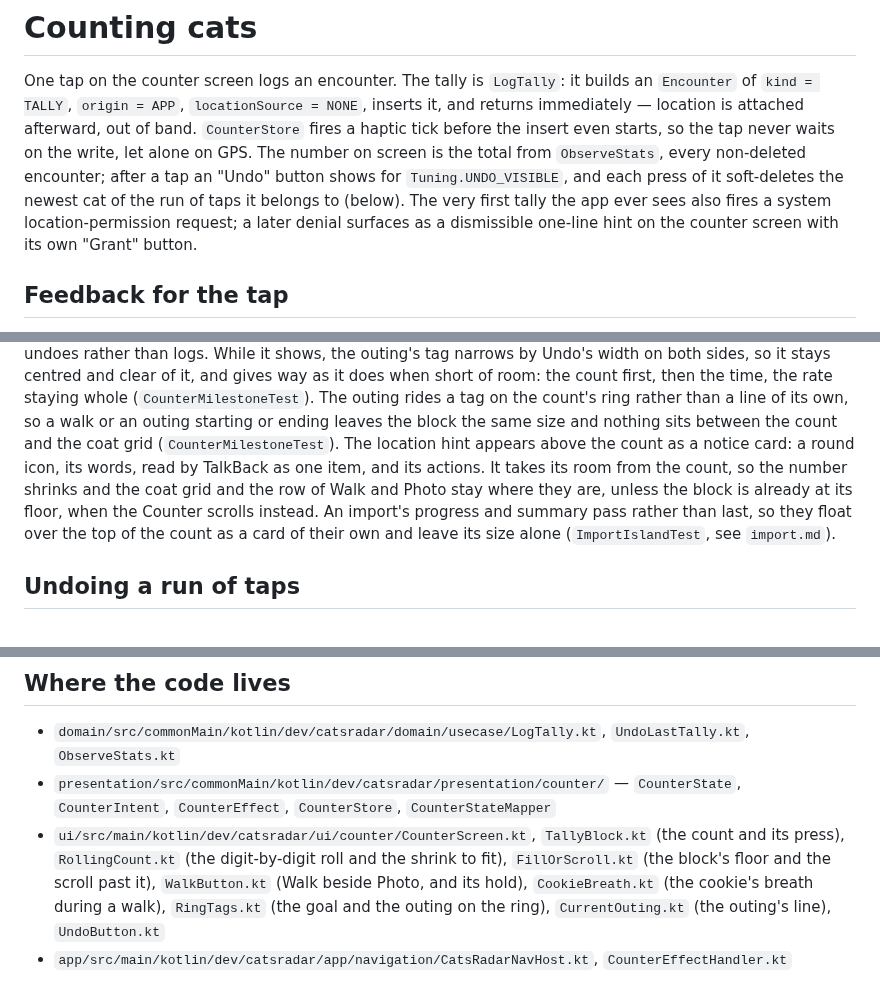
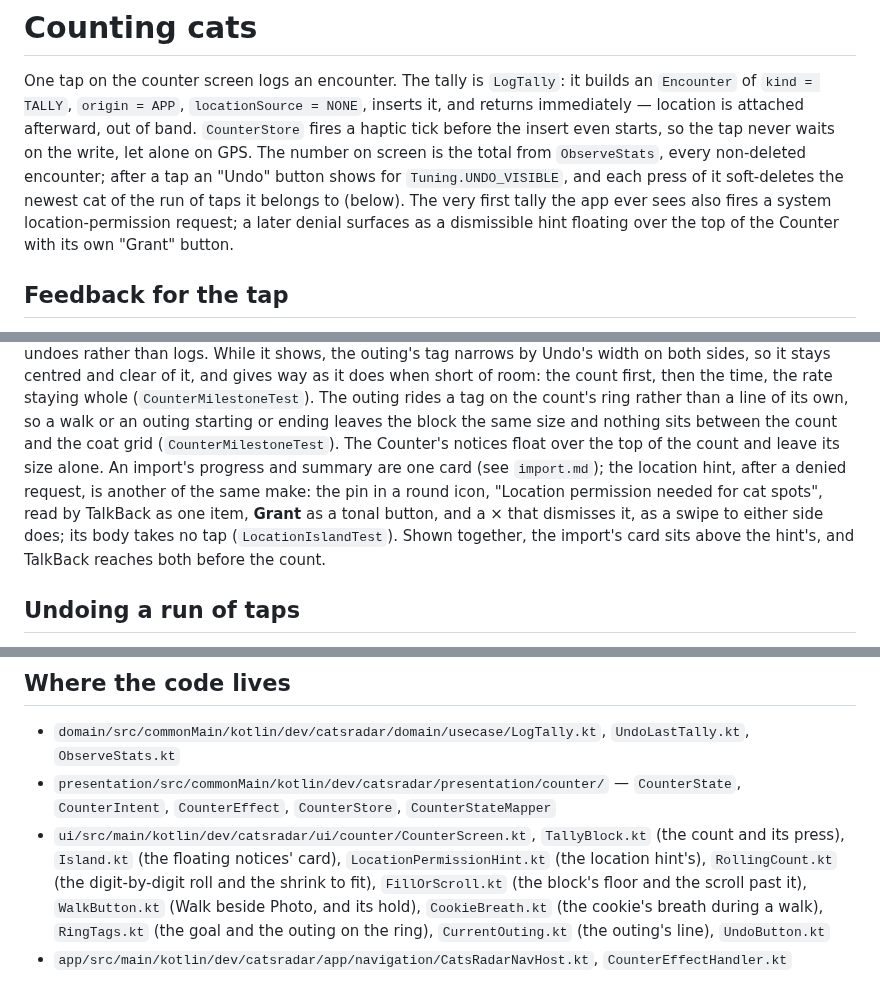
Before and after one commit to kartollikaa/cats-radar, a Markdown page: docs/features/counting-cats.md, 3 parts joined by grey strips. Rendered like a GitHub page.

Commit message:
docs: the location hint floats in counting-cats.md
Co-Authored-By: Claude Opus 5.5 <noreply@anthropic.com>

```diff
--- a/docs/features/counting-cats.md
+++ b/docs/features/counting-cats.md
@@ -7,7 +7,7 @@ before the insert even starts, so the tap never waits on the write, let alone on
 on screen is the total from `ObserveStats`, every non-deleted encounter; after a tap an "Undo" button
 shows for `Tuning.UNDO_VISIBLE`, and each press of it soft-deletes the newest cat of the run of taps
 it belongs to (below). The very first tally the app ever sees also fires a system location-permission
-request; a later denial surfaces as a dismissible one-line hint on the counter screen with its own
+request; a later denial surfaces as a dismissible hint floating over the top of the Counter with its own
 "Grant" button.
 
 ## Feedback for the tap
@@ -84,12 +84,12 @@ centred and clear of it, and gives way as it does when short of room: the count
 time, the rate staying whole (`CounterMilestoneTest`). The outing rides
 a tag on the count's ring rather than a line of its own, so a walk or an outing starting or ending
 leaves the block the same size and nothing sits between the count and the coat grid
-(`CounterMilestoneTest`). The location hint appears above the count as a notice card: a round
-icon, its words, read by TalkBack as one item, and its actions. It takes its room from the count, so
-the number shrinks and the coat grid and the row of Walk and Photo stay where they are, unless the
-block is already at its floor, when the Counter scrolls instead. An import's progress and summary
-pass rather than last, so they float over the top of the count as a card of their own and leave its
-size alone (`ImportIslandTest`, see `import.md`).
+(`CounterMilestoneTest`). The Counter's notices float over the top of the count and leave its size
+alone. An import's progress and summary are one card (see `import.md`); the location hint, after a
+denied request, is another of the same make: the pin in a round icon, "Location permission needed for
+cat spots", read by TalkBack as one item, **Grant** as a tonal button, and a × that dismisses it, as a
+swipe to either side does; its body takes no tap (`LocationIslandTest`). Shown together, the import's
+card sits above the hint's, and TalkBack reaches both before the count.
 
 ## Undoing a run of taps
 
@@ -178,8 +178,9 @@ the window closed does not reopen it*).
 - `presentation/src/commonMain/kotlin/dev/catsradar/presentation/counter/` — `CounterState`,
   `CounterIntent`, `CounterEffect`, `CounterStore`, `CounterStateMapper`
 - `ui/src/main/kotlin/dev/catsradar/ui/counter/CounterScreen.kt`, `TallyBlock.kt` (the count and its
-  press), `RollingCount.kt` (the digit-by-digit roll and the shrink to fit), `FillOrScroll.kt` (the
-  block's floor and the scroll past it), `WalkButton.kt` (Walk beside Photo, and its hold),
+  press), `Island.kt` (the floating notices' card), `LocationPermissionHint.kt` (the location hint's),
+  `RollingCount.kt` (the digit-by-digit roll and the shrink to fit), `FillOrScroll.kt` (the block's
+  floor and the scroll past it), `WalkButton.kt` (Walk beside Photo, and its hold),
   `CookieBreath.kt` (the cookie's breath during a walk),
   `RingTags.kt` (the goal and the outing on the ring), `CurrentOuting.kt` (the outing's line), `UndoButton.kt`
 - `app/src/main/kotlin/dev/catsradar/app/navigation/CatsRadarNavHost.kt`,
```
Also changed, not shown: other parts of docs/features/counting-cats.md (+1 -1 lines), 1 other file.
